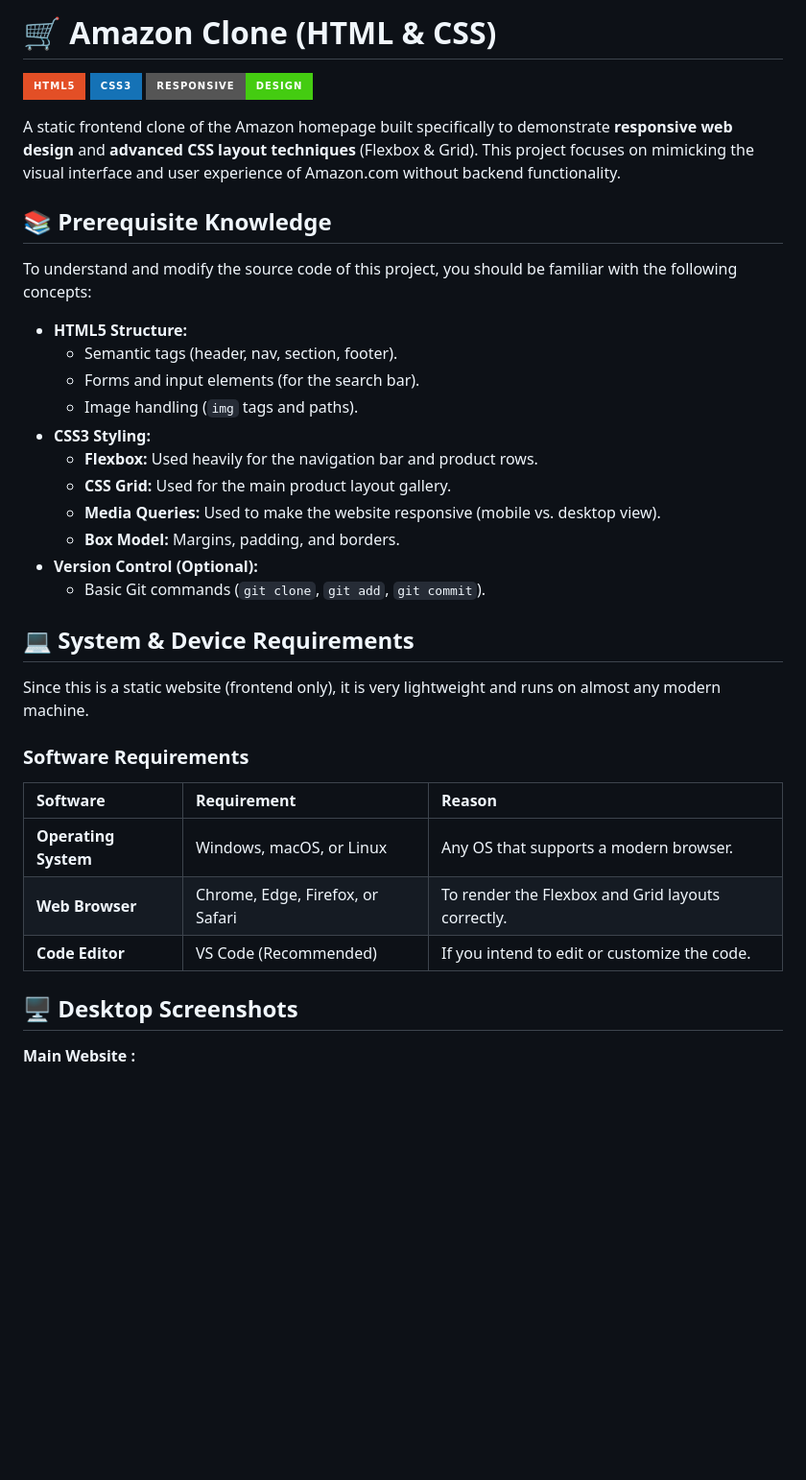
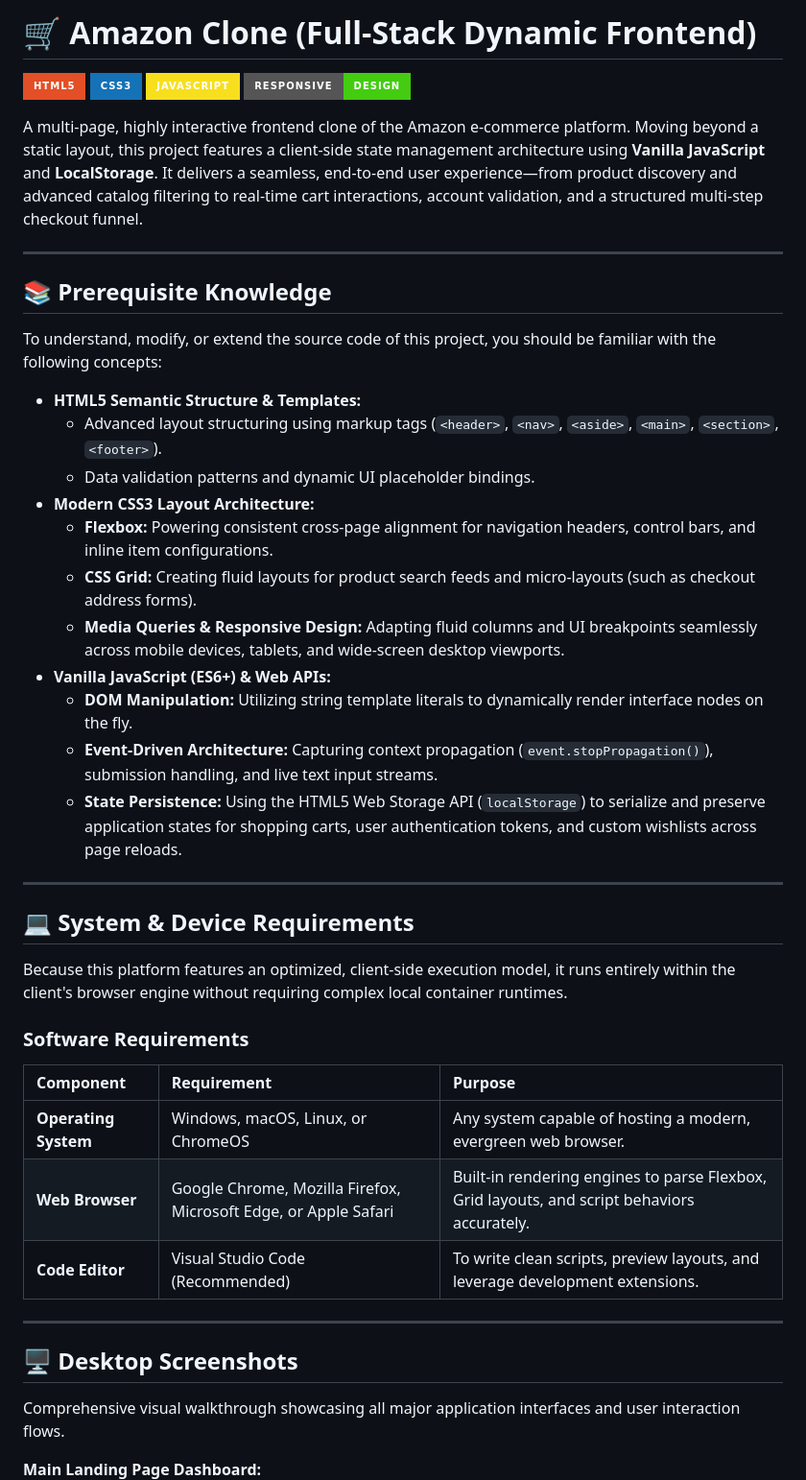
Before and after one commit to ravnoor-1407/Amazon-Clone, a Markdown page: README.md, the part around one of its changes. Shown at 96% size. GitHub-like rendering; badges without logos; blank space fills up the shorter version.

```diff
--- a/README.md
+++ b/README.md
@@ -1,41 +1,49 @@
-# 🛒 Amazon Clone (HTML & CSS)
+# 🛒 Amazon Clone (Full-Stack Dynamic Frontend)
 
 ![HTML5](https://img.shields.io/badge/HTML5-E34F26?style=for-the-badge&logo=html5&logoColor=white)
 ![CSS3](https://img.shields.io/badge/CSS3-1572B6?style=for-the-badge&logo=css3&logoColor=white)
+![JavaScript](https://img.shields.io/badge/JavaScript-F7DF1E?style=for-the-badge&logo=javascript&logoColor=black)
 ![Responsive](https://img.shields.io/badge/Responsive-Design-brightgreen?style=for-the-badge)
 
-A static frontend clone of the Amazon homepage built specifically to demonstrate **responsive web design** and **advanced CSS layout techniques** (Flexbox & Grid). This project focuses on mimicking the visual interface and user experience of Amazon.com without backend functionality.
+A multi-page, highly interactive frontend clone of the Amazon e-commerce platform. Moving beyond a static layout, this project features a client-side state management architecture using **Vanilla JavaScript** and **LocalStorage**. It delivers a seamless, end-to-end user experience—from product discovery and advanced catalog filtering to real-time cart interactions, account validation, and a structured multi-step checkout funnel.
+
+---
 
 ## 📚 Prerequisite Knowledge
 
-To understand and modify the source code of this project, you should be familiar with the following concepts:
+To understand, modify, or extend the source code of this project, you should be familiar with the following concepts:
 
-* **HTML5 Structure:**
-    * Semantic tags (header, nav, section, footer).
-    * Forms and input elements (for the search bar).
-    * Image handling (`img` tags and paths).
-* **CSS3 Styling:**
-    * **Flexbox:** Used heavily for the navigation bar and product rows.
-    * **CSS Grid:** Used for the main product layout gallery.
-    * **Media Queries:** Used to make the website responsive (mobile vs. desktop view).
-    * **Box Model:** Margins, padding, and borders.
-* **Version Control (Optional):**
-    * Basic Git commands (`git clone`, `git add`, `git commit`).
+* **HTML5 Semantic Structure & Templates:**
+    * Advanced layout structuring using markup tags (`<header>`, `<nav>`, `<aside>`, `<main>`, `<section>`, `<footer>`).
+    * Data validation patterns and dynamic UI placeholder bindings.
+* **Modern CSS3 Layout Architecture:**
+    * **Flexbox:** Powering consistent cross-page alignment for navigation headers, control bars, and inline item configurations.
+    * **CSS Grid:** Creating fluid layouts for product search feeds and micro-layouts (such as checkout address forms).
+    * **Media Queries & Responsive Design:** Adapting fluid columns and UI breakpoints seamlessly across mobile devices, tablets, and wide-screen desktop viewports.
+* **Vanilla JavaScript (ES6+) & Web APIs:**
+    * **DOM Manipulation:** Utilizing string template literals to dynamically render interface nodes on the fly.
+    * **Event-Driven Architecture:** Capturing context propagation (`event.stopPropagation()`), submission handling, and live text input streams.
+    * **State Persistence:** Using the HTML5 Web Storage API (`localStorage`) to serialize and preserve application states for shopping carts, user authentication tokens, and custom wishlists across page reloads.
 
+---
 
 ## 💻 System & Device Requirements
 
-Since this is a static website (frontend only), it is very lightweight and runs on almost any modern machine.
+Because this platform features an optimized, client-side execution model, it runs entirely within the client's browser engine without requiring complex local container runtimes.
 
 ### Software Requirements
-| Software | Requirement | Reason |
+| Component | Requirement | Purpose |
 | :--- | :--- | :--- |
-| **Operating System** | Windows, macOS, or Linux | Any OS that supports a modern browser. |
-| **Web Browser** | Chrome, Edge, Firefox, or Safari | To render the Flexbox and Grid layouts correctly. |
-| **Code Editor** | VS Code (Recommended) | If you intend to edit or customize the code. |
+| **Operating System** | Windows, macOS, Linux, or ChromeOS | Any system capable of hosting a modern, evergreen web browser. |
+| **Web Browser** | Google Chrome, Mozilla Firefox, Microsoft Edge, or Apple Safari | Built-in rendering engines to parse Flexbox, Grid layouts, and script behaviors accurately. |
+| **Code Editor** | Visual Studio Code (Recommended) | To write clean scripts, preview layouts, and leverage development extensions. |
+
+---
 
 ## 🖥️ Desktop Screenshots
-**Main Website :**
+Comprehensive visual walkthrough showcasing all major application interfaces and user interaction flows.
+
+**Main Landing Page Dashboard:**
 ![Main Website](Screenshots/Main_Website.png)
 
 | Navigation Bar | Details Panel |
```
Also changed, not shown: other parts of README.md (+72 -42 lines).
